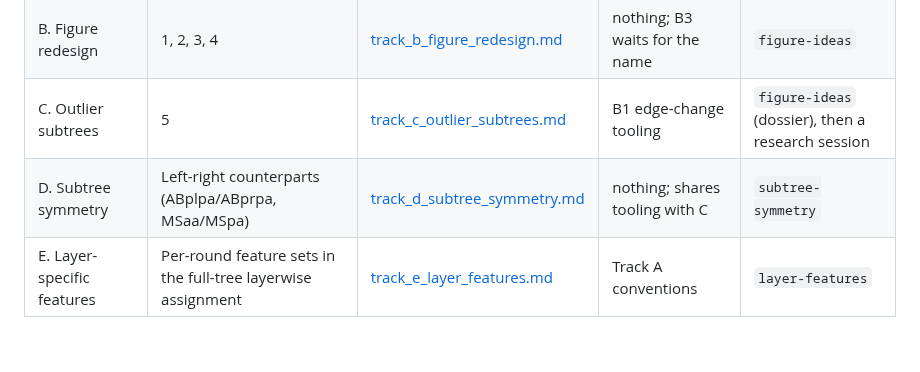
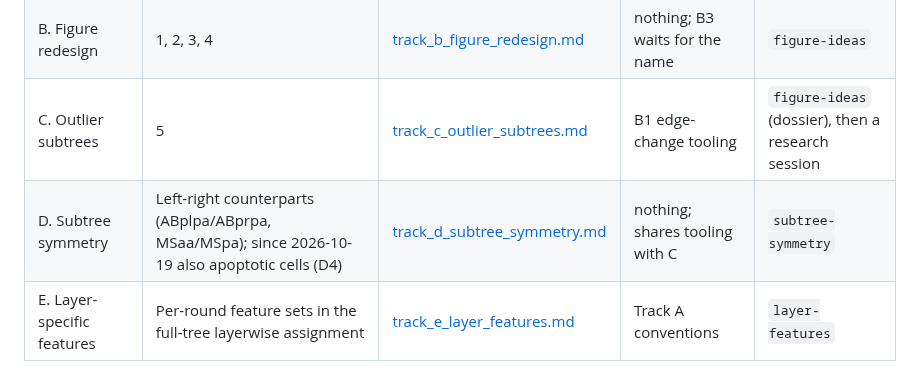
Before and after one commit to IcyFermion/embryogenesis, a Markdown page: plans/README.md, the part around the change. Drawn GitHub-style; blank space fills up the shorter version.

Commit message:
Add the trajectory follow-up (D3) and apoptotic-cell plan (D4) to Track D
Co-Authored-By: Claude Opus 5.5 <noreply@anthropic.com>

```diff
--- a/plans/README.md
+++ b/plans/README.md
@@ -24,7 +24,7 @@ meant to start in its own session from its brief.
 | A. Feature calibration | 6, then the distance-metric check | [track_a_feature_calibration.md](track_a_feature_calibration.md) | nothing | done, merged 2026-10-15 (PR #4) |
 | B. Figure redesign | 1, 2, 3, 4 | [track_b_figure_redesign.md](track_b_figure_redesign.md) | nothing; B3 waits for the name | `figure-ideas` |
 | C. Outlier subtrees | 5 | [track_c_outlier_subtrees.md](track_c_outlier_subtrees.md) | B1 edge-change tooling | `figure-ideas` (dossier), then a research session |
-| D. Subtree symmetry | Left-right counterparts (ABplpa/ABprpa, MSaa/MSpa) | [track_d_subtree_symmetry.md](track_d_subtree_symmetry.md) | nothing; shares tooling with C | `subtree-symmetry` |
+| D. Subtree symmetry | Left-right counterparts (ABplpa/ABprpa, MSaa/MSpa); since 2026-10-19 also apoptotic cells (D4) | [track_d_subtree_symmetry.md](track_d_subtree_symmetry.md) | nothing; shares tooling with C | `subtree-symmetry` |
 | E. Layer-specific features | Per-round feature sets in the full-tree layerwise assignment | [track_e_layer_features.md](track_e_layer_features.md) | Track A conventions | `layer-features` |
 
 Order: start A first, because it can change how much weight the geometric
```
Also changed, not shown: plans/track_d_subtree_symmetry.md (+110 -0 lines).
